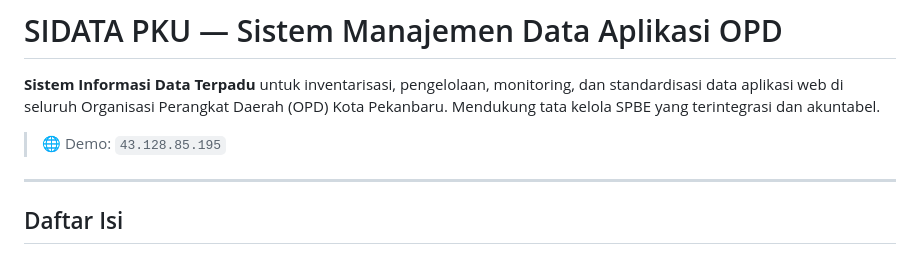
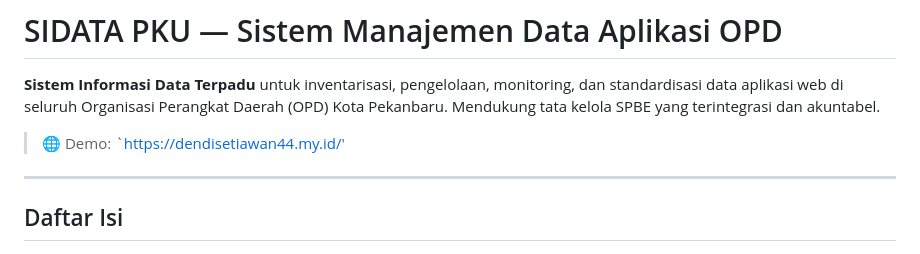
Before and after one commit to dendisetiawann/opd-app, a Markdown page: README.md, the part around the change. Drawn GitHub-style.

```diff
--- a/README.md
+++ b/README.md
@@ -2,7 +2,7 @@
 
 **Sistem Informasi Data Terpadu** untuk inventarisasi, pengelolaan, monitoring, dan standardisasi data aplikasi web di seluruh Organisasi Perangkat Daerah (OPD) Kota Pekanbaru. Mendukung tata kelola SPBE yang terintegrasi dan akuntabel.
 
-> 🌐 Demo: `43.128.85.195`
+> 🌐 Demo: `https://dendisetiawan44.my.id/'
 
 ---
 
```
